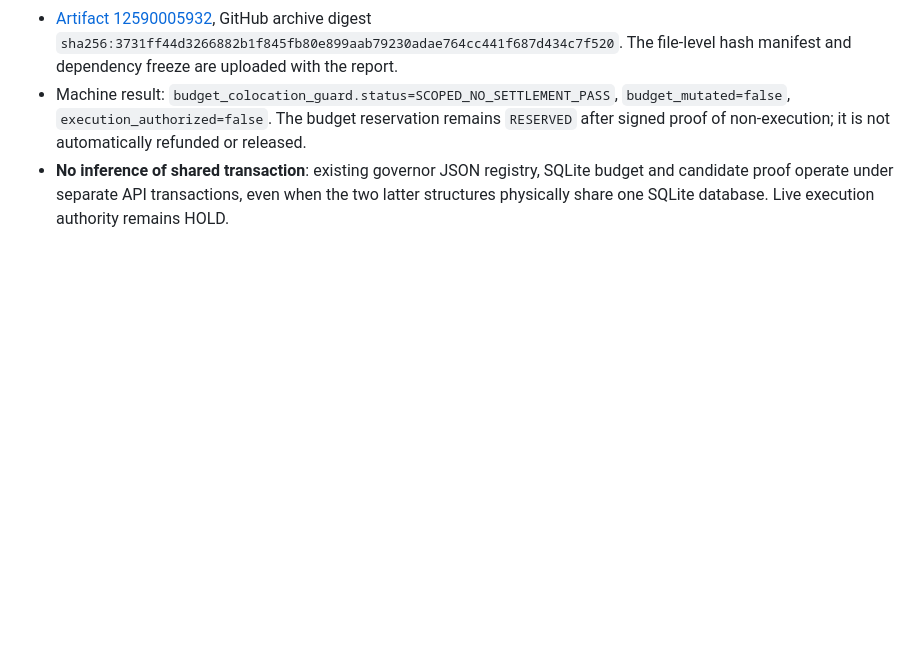
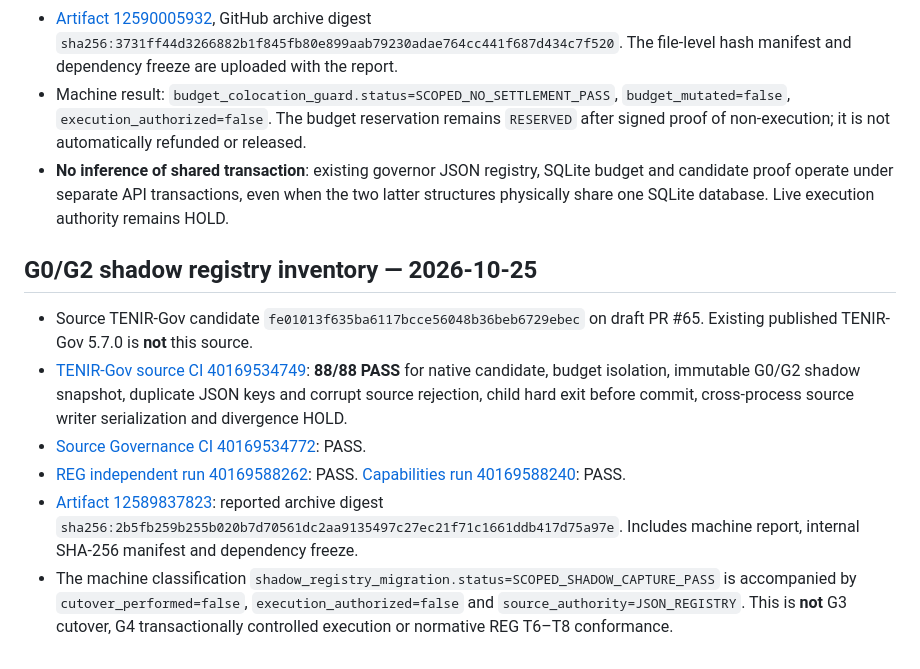
Before and after one commit to skiredj-prog/reg-conformance, a Markdown page: qualification_candidates/T6_T7_EVIDENCE.md, the part around the change. Drawn GitHub-style; blank space fills up the shorter version.

Commit message:
evidence: pin 88-pass shadow G0/G2 migration CI and archival hash

```diff
--- a/qualification_candidates/T6_T7_EVIDENCE.md
+++ b/qualification_candidates/T6_T7_EVIDENCE.md
@@ -52,3 +52,12 @@ This CI **does not** demonstrate: production governor/dispatch coupling, dual-st
 - [Artifact 12590005932](https://github.com/skiredj-prog/reg-conformance/actions/runs/40168660397/artifacts/12590005932), GitHub archive digest `sha256:3731ff44d3266882b1f845fb80e899aab79230adae764cc441f687d434c7f520`. The file-level hash manifest and dependency freeze are uploaded with the report.
 - Machine result: `budget_colocation_guard.status=SCOPED_NO_SETTLEMENT_PASS`, `budget_mutated=false`, `execution_authorized=false`. The budget reservation remains `RESERVED` after signed proof of non-execution; it is not automatically refunded or released.
 - **No inference of shared transaction**: existing governor JSON registry, SQLite budget and candidate proof operate under separate API transactions, even when the two latter structures physically share one SQLite database. Live execution authority remains HOLD.
+
+## G0/G2 shadow registry inventory — 2026-10-25
+
+- Source TENIR-Gov candidate `fe01013f635ba6117bcce56048b36beb6729ebec` on draft PR #65. Existing published TENIR-Gov 5.7.0 is **not** this source.
+- [TENIR-Gov source CI 40169534749](https://github.com/skiredj-prog/tenir_governance/actions/runs/40169534749): **88/88 PASS** for native candidate, budget isolation, immutable G0/G2 shadow snapshot, duplicate JSON keys and corrupt source rejection, child hard exit before commit, cross-process source writer serialization and divergence HOLD.
+- [Source Governance CI 40169534772](https://github.com/skiredj-prog/tenir_governance/actions/runs/40169534772): PASS.
+- [REG independent run 40169588262](https://github.com/skiredj-prog/reg-conformance/actions/runs/40169588262): PASS. [Capabilities run 40169588240](https://github.com/skiredj-prog/reg-conformance/actions/runs/40169588240): PASS.
+- [Artifact 12589837823](https://github.com/skiredj-prog/reg-conformance/actions/runs/40169588262/artifacts/12589837823): reported archive digest `sha256:2b5fb259b255b020b7d70561dc2aa9135497c27ec21f71c1661ddb417d75a97e`. Includes machine report, internal SHA-256 manifest and dependency freeze.
+- The machine classification `shadow_registry_migration.status=SCOPED_SHADOW_CAPTURE_PASS` is accompanied by `cutover_performed=false`, `execution_authorized=false` and `source_authority=JSON_REGISTRY`. This is **not** G3 cutover, G4 transactionally controlled execution or normative REG T6–T8 conformance.
```
